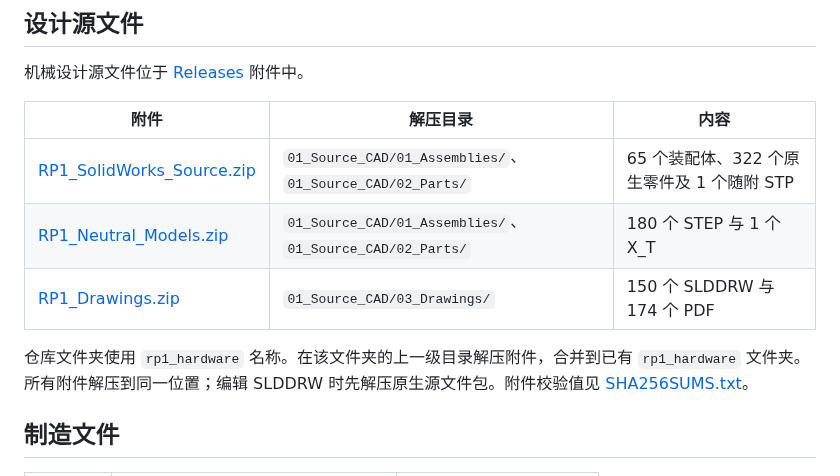
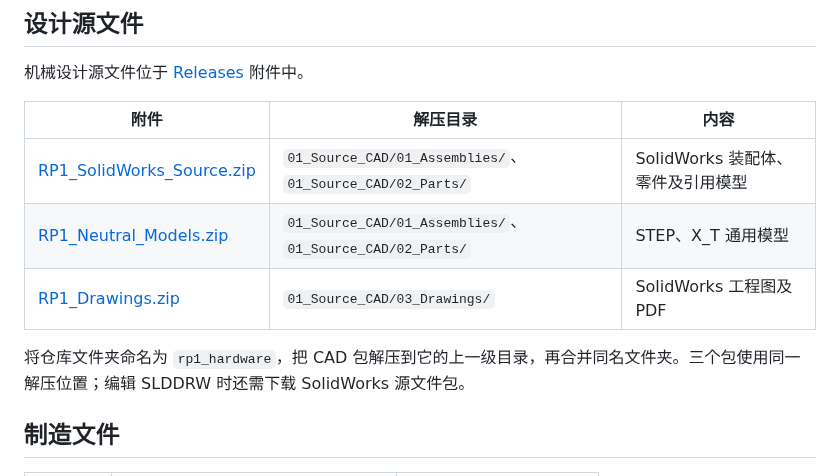
Before and after one commit to CloudEngineHub/RP1_hardware, a Markdown page: 01_Mechanic/README.md, the part around the change. Drawn GitHub-style.

```diff
--- a/01_Mechanic/README.md
+++ b/01_Mechanic/README.md
@@ -19,11 +19,11 @@
 
 | 附件 | 解压目录 | 内容 |
 | --- | --- | --- |
-| [RP1_SolidWorks_Source.zip](https://github.com/Roboparty/rp1_hardware/releases/download/v0.1.0/RP1_SolidWorks_Source.zip) | `01_Source_CAD/01_Assemblies/`、`01_Source_CAD/02_Parts/` | 65 个装配体、322 个原生零件及 1 个随附 STP |
-| [RP1_Neutral_Models.zip](https://github.com/Roboparty/rp1_hardware/releases/download/v0.1.0/RP1_Neutral_Models.zip) | `01_Source_CAD/01_Assemblies/`、`01_Source_CAD/02_Parts/` | 180 个 STEP 与 1 个 X_T |
-| [RP1_Drawings.zip](https://github.com/Roboparty/rp1_hardware/releases/download/v0.1.0/RP1_Drawings.zip) | `01_Source_CAD/03_Drawings/` | 150 个 SLDDRW 与 174 个 PDF |
+| [RP1_SolidWorks_Source.zip](https://github.com/Roboparty/rp1_hardware/releases/download/v0.1.0/RP1_SolidWorks_Source.zip) | `01_Source_CAD/01_Assemblies/`、`01_Source_CAD/02_Parts/` | SolidWorks 装配体、零件及引用模型 |
+| [RP1_Neutral_Models.zip](https://github.com/Roboparty/rp1_hardware/releases/download/v0.1.0/RP1_Neutral_Models.zip) | `01_Source_CAD/01_Assemblies/`、`01_Source_CAD/02_Parts/` | STEP、X_T 通用模型 |
+| [RP1_Drawings.zip](https://github.com/Roboparty/rp1_hardware/releases/download/v0.1.0/RP1_Drawings.zip) | `01_Source_CAD/03_Drawings/` | SolidWorks 工程图及 PDF |
 
-仓库文件夹使用 `rp1_hardware` 名称。在该文件夹的上一级目录解压附件，合并到已有 `rp1_hardware` 文件夹。所有附件解压到同一位置；编辑 SLDDRW 时先解压原生源文件包。附件校验值见 [SHA256SUMS.txt](https://github.com/Roboparty/rp1_hardware/releases/download/v0.1.0/SHA256SUMS.txt)。
+将仓库文件夹命名为 `rp1_hardware`，把 CAD 包解压到它的上一级目录，再合并同名文件夹。三个包使用同一解压位置；编辑 SLDDRW 时还需下载 SolidWorks 源文件包。
 
 ## 制造文件
 
```
Also changed, not shown: LICENSES.md (added, +21 -0 lines), README.md (+48 -22 lines), README_CN.md (added, +61 -0 lines), assets/images/harness-drawing.png (added), assets/images/pcb-layout.png (added), assets/images/robot-overview.png (added), 1 other file.
